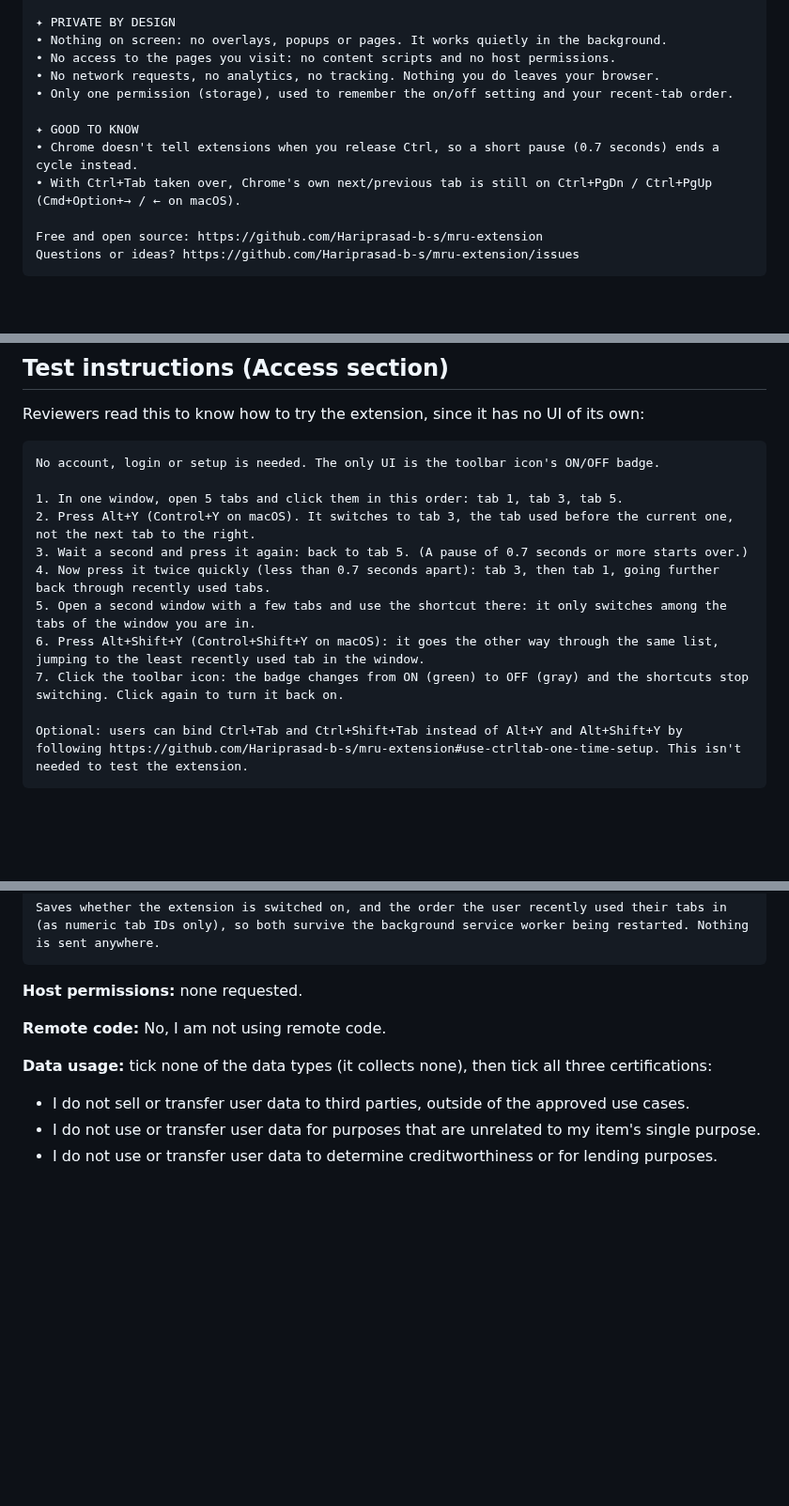
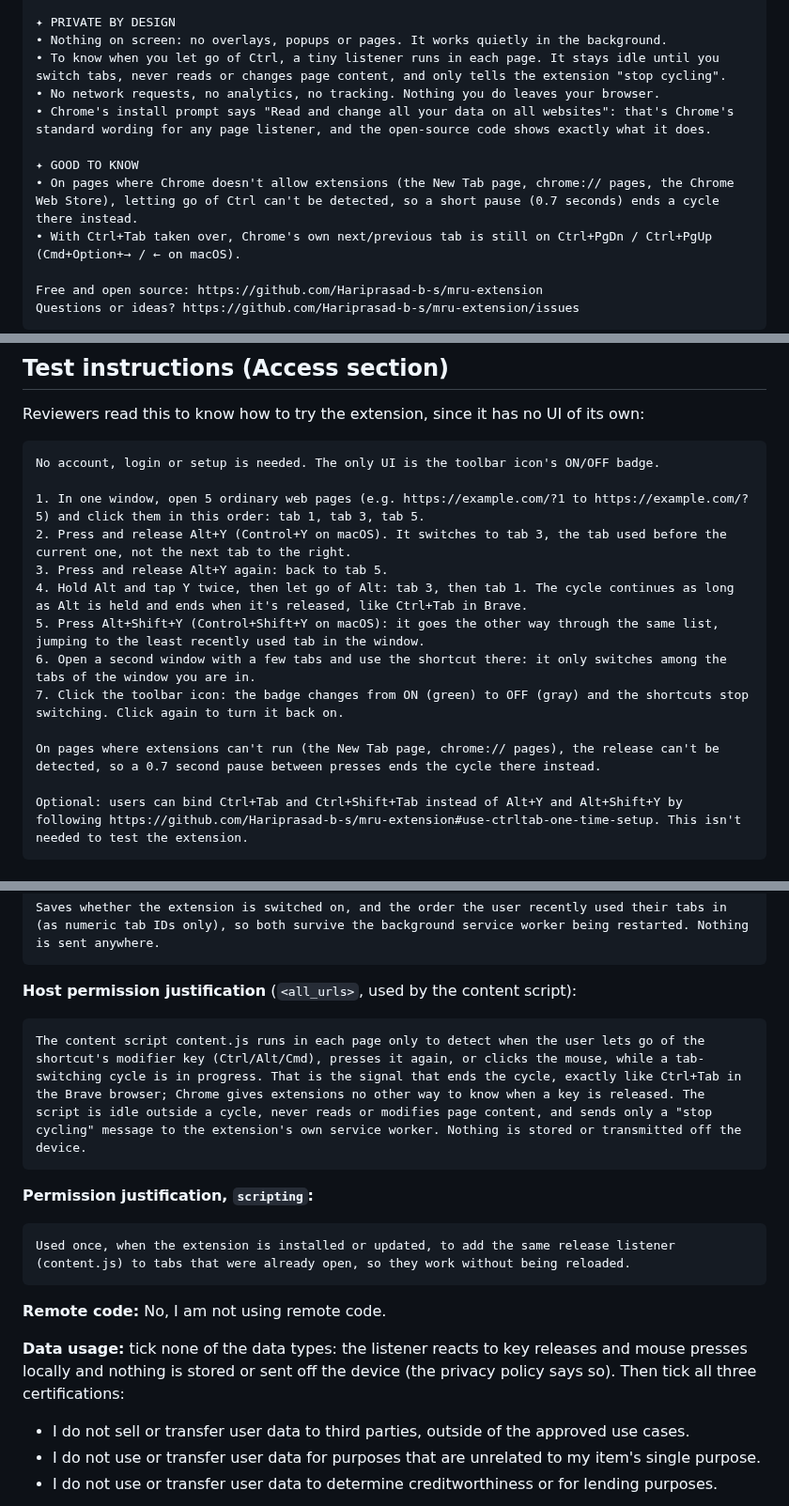
Before and after one commit to Hariprasad-b-s/mru-extension, a Markdown page: store/listing.md, 3 parts joined by grey strips. Shown at 94% size. Drawn GitHub-style; blank space fills up the shorter version.

````diff
--- a/store/listing.md
+++ b/store/listing.md
@@ -48,12 +48,12 @@ https://github.com/Hariprasad-b-s/mru-extension#use-ctrltab-one-time-setup
 
 ✦ PRIVATE BY DESIGN
 • Nothing on screen: no overlays, popups or pages. It works quietly in the background.
-• No access to the pages you visit: no content scripts and no host permissions.
+• To know when you let go of Ctrl, a tiny listener runs in each page. It stays idle until you switch tabs, never reads or changes page content, and only tells the extension "stop cycling".
 • No network requests, no analytics, no tracking. Nothing you do leaves your browser.
-• Only one permission (storage), used to remember the on/off setting and your recent-tab order.
+• Chrome's install prompt says "Read and change all your data on all websites": that's Chrome's standard wording for any page listener, and the open-source code shows exactly what it does.
 
 ✦ GOOD TO KNOW
-• Chrome doesn't tell extensions when you release Ctrl, so a short pause (0.7 seconds) ends a cycle instead.
+• On pages where Chrome doesn't allow extensions (the New Tab page, chrome:// pages, the Chrome Web Store), letting go of Ctrl can't be detected, so a short pause (0.7 seconds) ends a cycle there instead.
 • With Ctrl+Tab taken over, Chrome's own next/previous tab is still on Ctrl+PgDn / Ctrl+PgUp (Cmd+Option+→ / ← on macOS).
 
 Free and open source: https://github.com/Hariprasad-b-s/mru-extension
@@ -88,13 +88,15 @@ Reviewers read this to know how to try the extension, since it has no UI of its
 ```
 No account, login or setup is needed. The only UI is the toolbar icon's ON/OFF badge.
 
-1. In one window, open 5 tabs and click them in this order: tab 1, tab 3, tab 5.
-2. Press Alt+Y (Control+Y on macOS). It switches to tab 3, the tab used before the current one, not the next tab to the right.
-3. Wait a second and press it again: back to tab 5. (A pause of 0.7 seconds or more starts over.)
-4. Now press it twice quickly (less than 0.7 seconds apart): tab 3, then tab 1, going further back through recently used tabs.
-5. Open a second window with a few tabs and use the shortcut there: it only switches among the tabs of the window you are in.
-6. Press Alt+Shift+Y (Control+Shift+Y on macOS): it goes the other way through the same list, jumping to the least recently used tab in the window.
+1. In one window, open 5 ordinary web pages (e.g. https://example.com/?1 to https://example.com/?5) and click them in this order: tab 1, tab 3, tab 5.
+2. Press and release Alt+Y (Control+Y on macOS). It switches to tab 3, the tab used before the current one, not the next tab to the right.
+3. Press and release Alt+Y again: back to tab 5.
+4. Hold Alt and tap Y twice, then let go of Alt: tab 3, then tab 1. The cycle continues as long as Alt is held and ends when it's released, like Ctrl+Tab in Brave.
+5. Press Alt+Shift+Y (Control+Shift+Y on macOS): it goes the other way through the same list, jumping to the least recently used tab in the window.
+6. Open a second window with a few tabs and use the shortcut there: it only switches among the tabs of the window you are in.
 7. Click the toolbar icon: the badge changes from ON (green) to OFF (gray) and the shortcuts stop switching. Click again to turn it back on.
+
+On pages where extensions can't run (the New Tab page, chrome:// pages), the release can't be detected, so a 0.7 second pause between presses ends the cycle there instead.
 
 Optional: users can bind Ctrl+Tab and Ctrl+Shift+Tab instead of Alt+Y and Alt+Shift+Y by following https://github.com/Hariprasad-b-s/mru-extension#use-ctrltab-one-time-setup. This isn't needed to test the extension.
 ```
@@ -113,11 +115,21 @@ Switch between browser tabs in most-recently-used order with a keyboard shortcut
 Saves whether the extension is switched on, and the order the user recently used their tabs in (as numeric tab IDs only), so both survive the background service worker being restarted. Nothing is sent anywhere.
 ```
 
-**Host permissions:** none requested.
+**Host permission justification** (`<all_urls>`, used by the content script):
+
+```
+The content script content.js runs in each page only to detect when the user lets go of the shortcut's modifier key (Ctrl/Alt/Cmd), presses it again, or clicks the mouse, while a tab-switching cycle is in progress. That is the signal that ends the cycle, exactly like Ctrl+Tab in the Brave browser; Chrome gives extensions no other way to know when a key is released. The script is idle outside a cycle, never reads or modifies page content, and sends only a "stop cycling" message to the extension's own service worker. Nothing is stored or transmitted off the device.
+```
+
+**Permission justification, `scripting`:**
+
+```
+Used once, when the extension is installed or updated, to add the same release listener (content.js) to tabs that were already open, so they work without being reloaded.
+```
 
 **Remote code:** No, I am not using remote code.
 
-**Data usage:** tick none of the data types (it collects none), then tick all three certifications:
+**Data usage:** tick none of the data types: the listener reacts to key releases and mouse presses locally and nothing is stored or sent off the device (the privacy policy says so). Then tick all three certifications:
 - I do not sell or transfer user data to third parties, outside of the approved use cases.
 - I do not use or transfer user data for purposes that are unrelated to my item's single purpose.
 - I do not use or transfer user data to determine creditworthiness or for lending purposes.
````
Also changed, not shown: other parts of store/listing.md (+1 -1 lines), PRIVACY.md (+14 -3 lines), README.md (+10 -4 lines), store/screenshot-1280x800.png, 4 other files.
